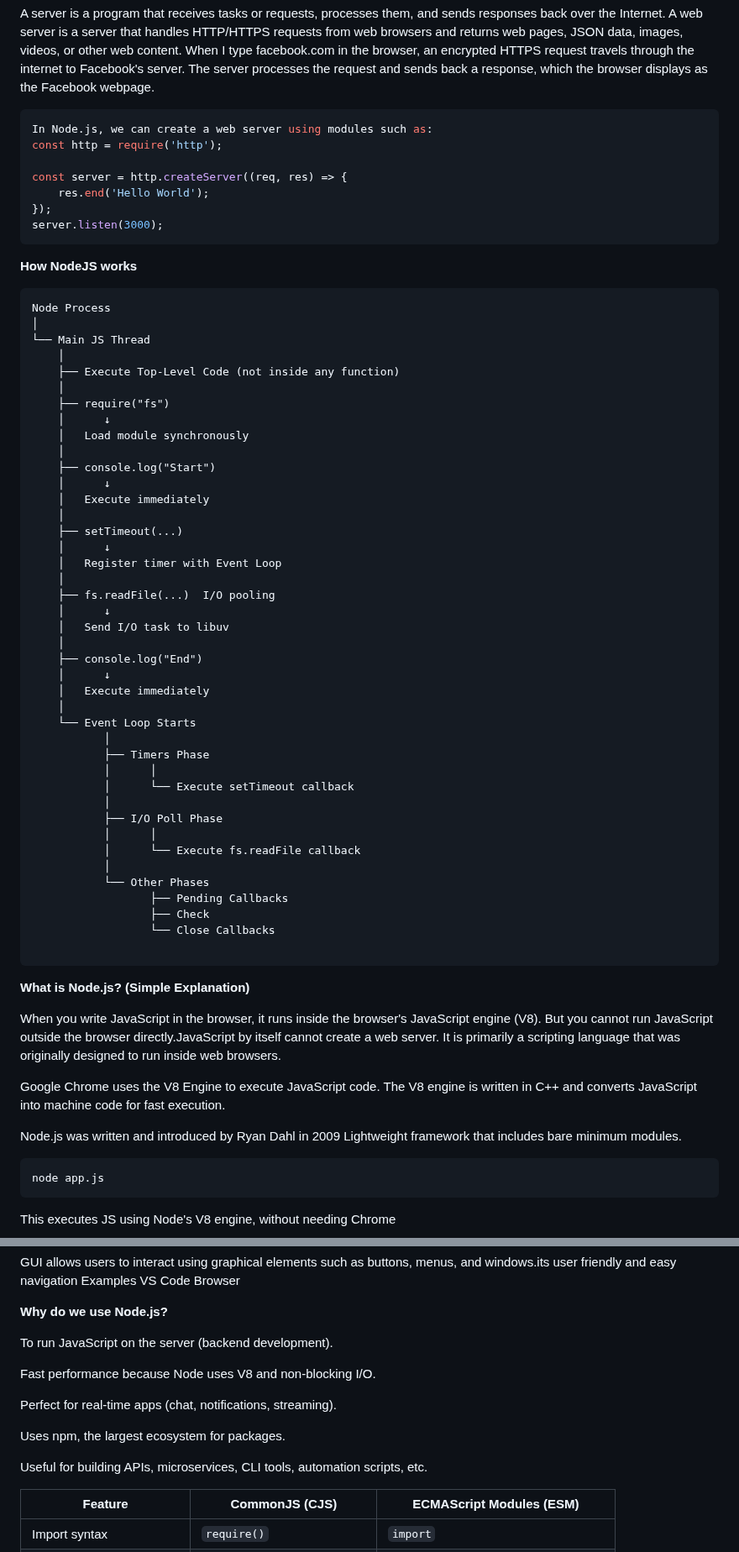
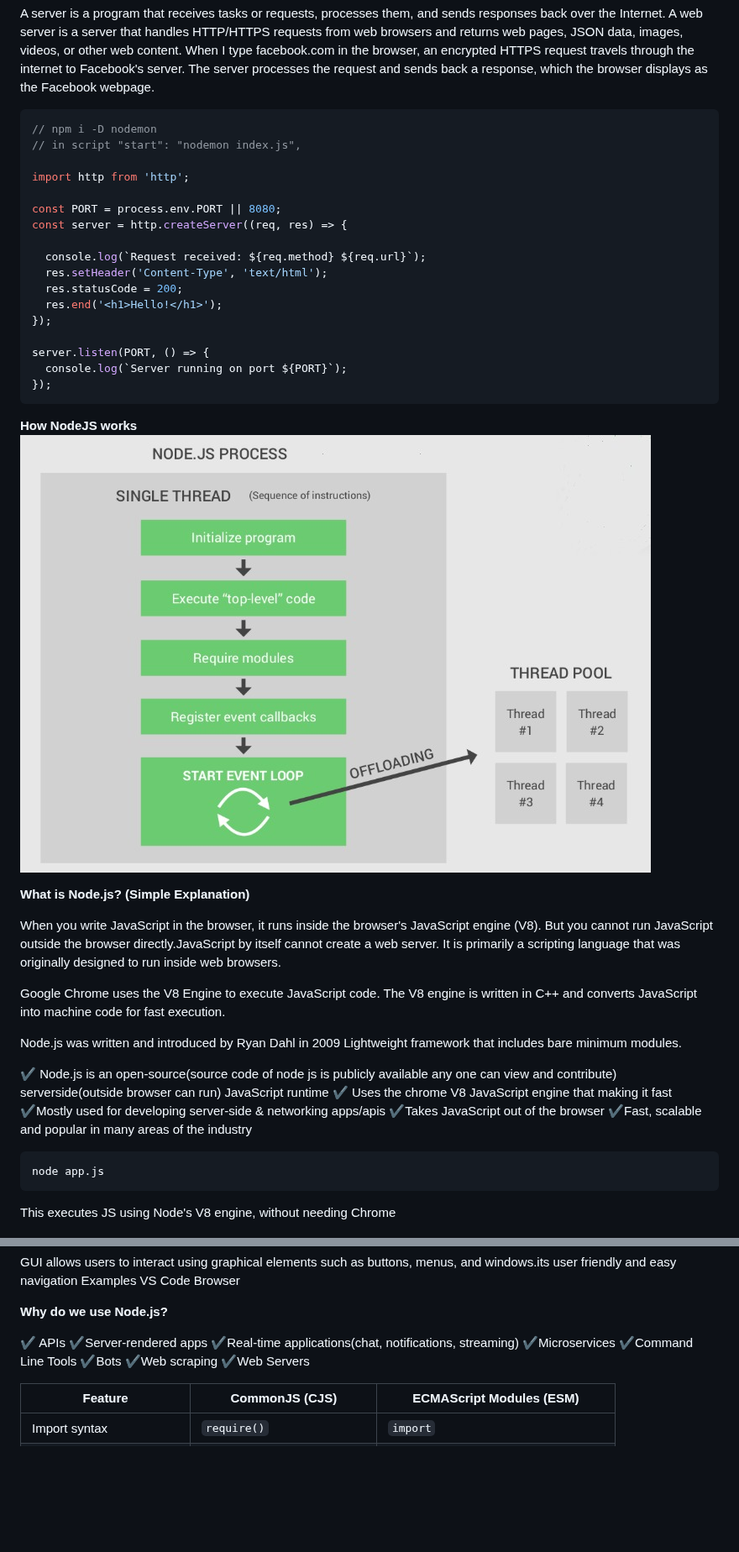
Before and after one commit to SougataMukherjee/interview-kit, a Markdown page: theory/node-express-nestjs.md, 2 parts joined by grey strips. Shown at 84% size. Rendered like a GitHub page; pictures changed too: theory/img/nodejs-works.jpeg (added); blank space fills up the shorter version.

Commit message:
add nodejs notes

````diff
--- a/theory/node-express-nestjs.md
+++ b/theory/node-express-nestjs.md
@@ -8,59 +8,28 @@ A server is a program that receives tasks or requests, processes them, and sends
 A web server is a server that handles HTTP/HTTPS requests from web browsers and returns web pages, JSON data, images, videos, or other web content.
 When I type facebook.com in the browser, an encrypted HTTPS request travels through the internet to Facebook's server. The server processes the request and sends back a response, which the browser displays as the Facebook webpage.
 ```js
-In Node.js, we can create a web server using modules such as:
-const http = require('http');
+// npm i -D nodemon
+// in script "start": "nodemon index.js",
 
+import http from 'http';
+
+const PORT = process.env.PORT || 8080;
 const server = http.createServer((req, res) => {
-    res.end('Hello World');
+
+  console.log(`Request received: ${req.method} ${req.url}`);
+  res.setHeader('Content-Type', 'text/html');
+  res.statusCode = 200;
+  res.end('<h1>Hello!</h1>');
 });
-server.listen(3000);
+
+server.listen(PORT, () => {
+  console.log(`Server running on port ${PORT}`);
+});
 ```
 
 **How NodeJS works**
-```txt
-Node Process
-│
-└── Main JS Thread
-    │
-    ├── Execute Top-Level Code (not inside any function)
-    │
-    ├── require("fs")
-    │      ↓
-    │   Load module synchronously
-    │
-    ├── console.log("Start")
-    │      ↓
-    │   Execute immediately
-    │
-    ├── setTimeout(...)
-    │      ↓
-    │   Register timer with Event Loop
-    │
-    ├── fs.readFile(...)  I/O pooling
-    │      ↓
-    │   Send I/O task to libuv
-    │
-    ├── console.log("End")
-    │      ↓
-    │   Execute immediately
-    │
-    └── Event Loop Starts
-           │
-           ├── Timers Phase
-           │      │
-           │      └── Execute setTimeout callback
-           │
-           ├── I/O Poll Phase
-           │      │
-           │      └── Execute fs.readFile callback
-           │
-           └── Other Phases
-                  ├── Pending Callbacks
-                  ├── Check
-                  └── Close Callbacks
+<img src="./img/nodejs-works.jpeg" alt="nodejs-works" />
 
-```
 **What is Node.js? (Simple Explanation)**
 
 When you write JavaScript in the browser, it runs inside the browser's JavaScript engine (V8).
@@ -70,6 +39,13 @@ Google Chrome uses the V8 Engine to execute JavaScript code. The V8 engine is wr
 
 Node.js was written and introduced by Ryan Dahl in 2009
 Lightweight framework that includes bare minimum modules.
+
+✔ Node.js is an open-source(source code of node js is publicly available any one can view and contribute) serverside(outside browser can run)  JavaScript runtime
+✔ Uses the chrome V8 JavaScript engine that making it fast
+✔Mostly used for developing server-side & networking apps/apis
+✔Takes JavaScript out of the browser
+✔Fast, scalable and popular in many areas of the industry
+
 ```js
 node app.js
 ```
@@ -92,15 +68,14 @@ Browser
 
 **Why do we use Node.js?**
 
-To run JavaScript on the server (backend development).
-
-Fast performance because Node uses V8 and non-blocking I/O.
-
-Perfect for real-time apps (chat, notifications, streaming).
-
-Uses npm, the largest ecosystem for packages.
-
-Useful for building APIs, microservices, CLI tools, automation scripts, etc.
+✔ APIs
+✔Server-rendered apps
+✔Real-time applications(chat, notifications, streaming)
+✔Microservices
+✔Command Line Tools
+✔Bots
+✔Web scraping
+✔Web Servers
 
 | Feature | CommonJS (CJS) | ECMAScript Modules (ESM) |
 |----------|----------|----------|
````
Also changed, not shown: theory/python-fastapi-numpy-panda.md (+3 -3 lines).
